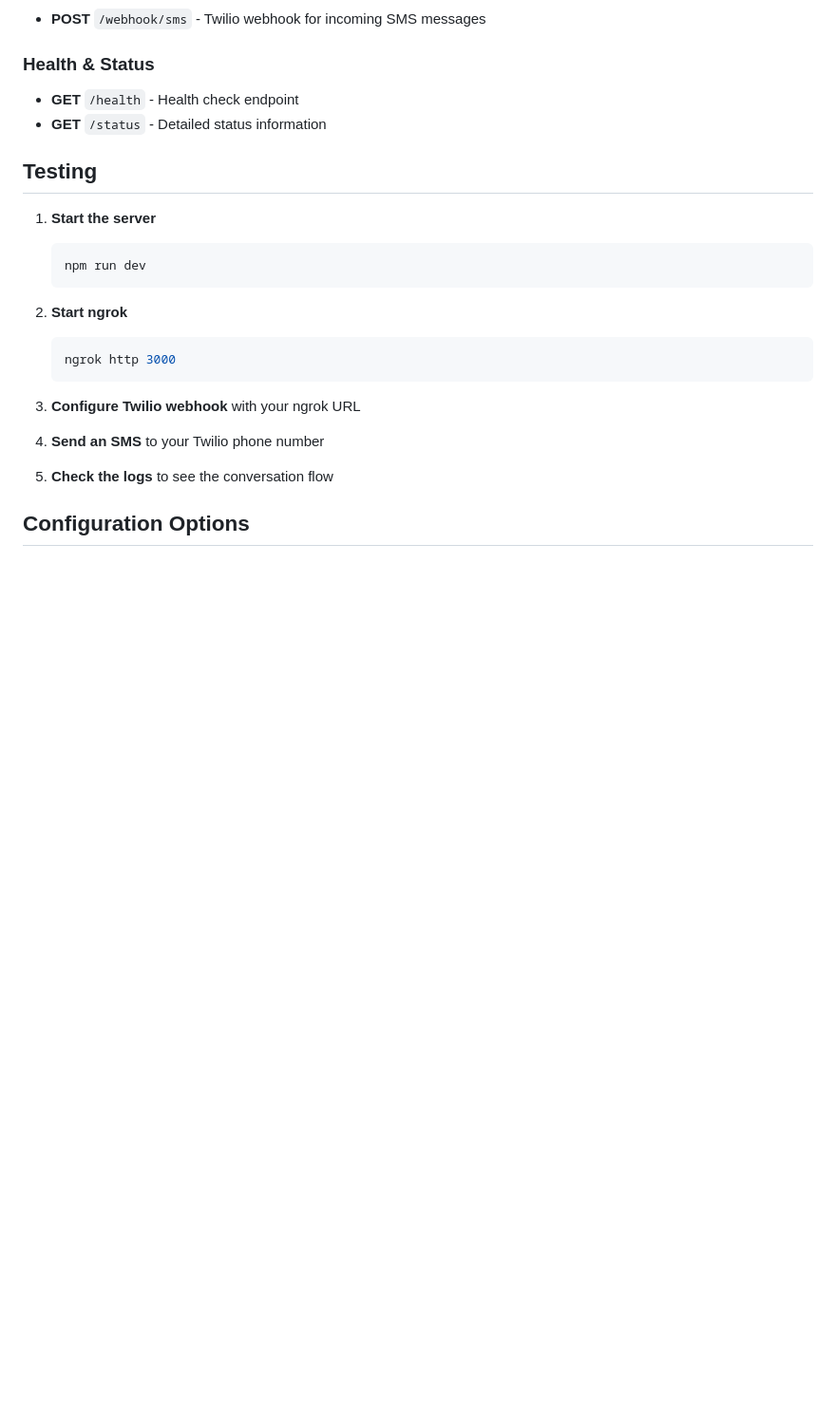
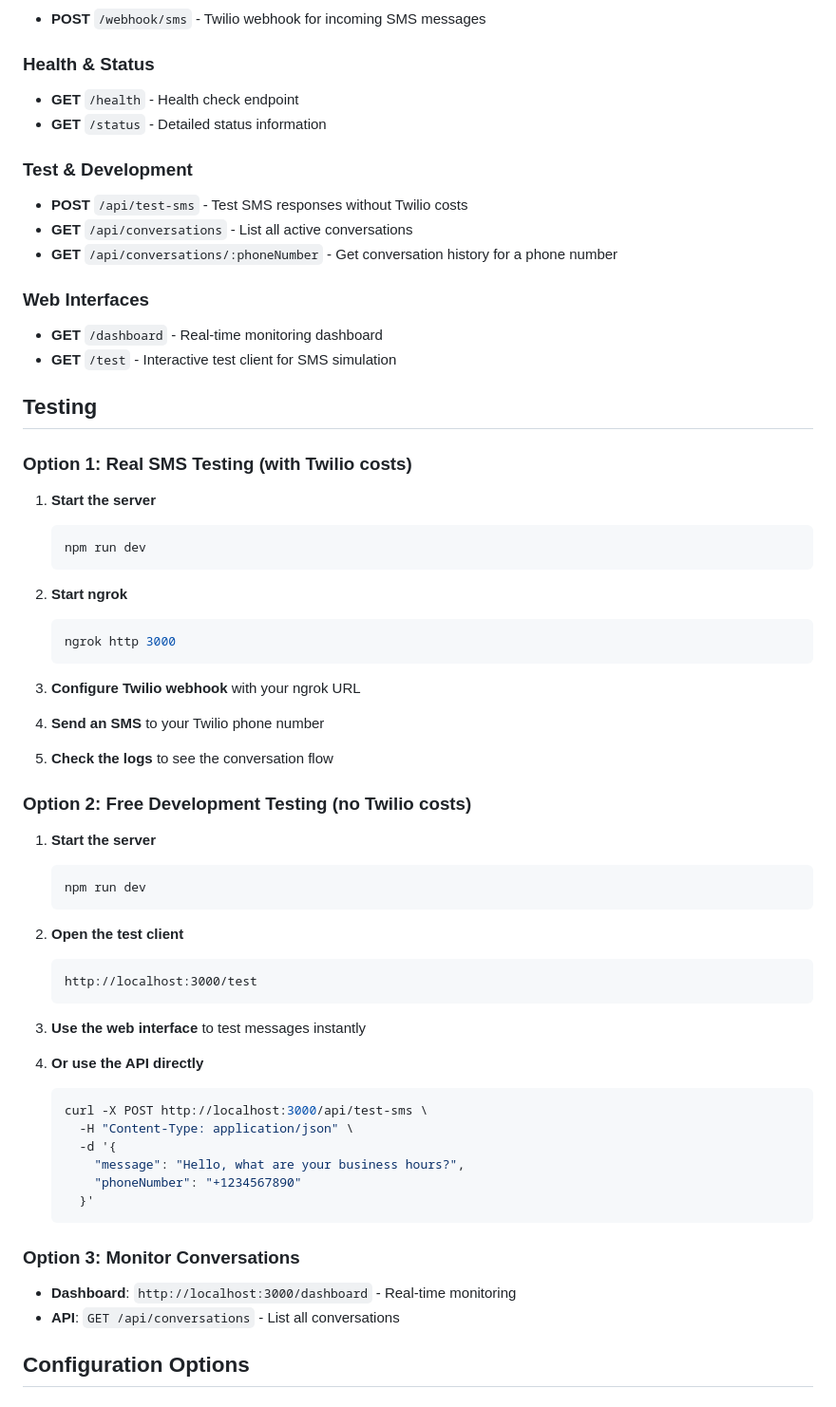
Before and after one commit to rikbanerjee/Agent01, a Markdown page: README.md, the part around the change printed below. Shown: that part at 95% size. Rendered like a GitHub page; blank space fills up the shorter version.

````diff
--- a/README.md
+++ b/README.md
@@ -104,8 +107,18 @@ The server will start on port 3000 (or the port specified in your `.env` file).
 - **GET** `/health` - Health check endpoint
 - **GET** `/status` - Detailed status information
 
+### Test & Development
+- **POST** `/api/test-sms` - Test SMS responses without Twilio costs
+- **GET** `/api/conversations` - List all active conversations
+- **GET** `/api/conversations/:phoneNumber` - Get conversation history for a phone number
+
+### Web Interfaces
+- **GET** `/dashboard` - Real-time monitoring dashboard
+- **GET** `/test` - Interactive test client for SMS simulation
+
 ## Testing
 
+### Option 1: Real SMS Testing (with Twilio costs)
 1. **Start the server**
    ```bash
    npm run dev
@@ -121,6 +134,33 @@ The server will start on port 3000 (or the port specified in your `.env` file).
 4. **Send an SMS** to your Twilio phone number
 
 5. **Check the logs** to see the conversation flow
+
+### Option 2: Free Development Testing (no Twilio costs)
+1. **Start the server**
+   ```bash
+   npm run dev
+   ```
+
+2. **Open the test client**
+   ```
+   http://localhost:3000/test
+   ```
+
+3. **Use the web interface** to test messages instantly
+
+4. **Or use the API directly**
+   ```bash
+   curl -X POST http://localhost:3000/api/test-sms \
+     -H "Content-Type: application/json" \
+     -d '{
+       "message": "Hello, what are your business hours?",
+       "phoneNumber": "+1234567890"
+     }'
+   ```
+
+### Option 3: Monitor Conversations
+- **Dashboard**: `http://localhost:3000/dashboard` - Real-time monitoring
+- **API**: `GET /api/conversations` - List all conversations
 
 ## Configuration Options
 
````
Also changed, not shown: other parts of README.md (+38 -4 lines).
